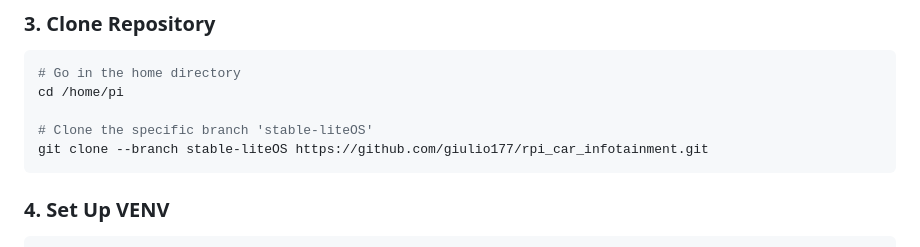
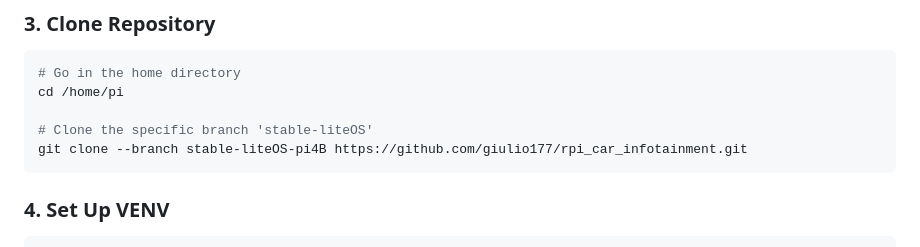
Before and after one commit to giulio177/rpi_car_infotainment, a Markdown page: README.md, the part around the change. GitHub-like rendering.

````diff
--- a/README.md
+++ b/README.md
@@ -71,7 +71,7 @@ sudo apt install -y \
 cd /home/pi
 
 # Clone the specific branch 'stable-liteOS'
-git clone --branch stable-liteOS https://github.com/giulio177/rpi_car_infotainment.git
+git clone --branch stable-liteOS-pi4B https://github.com/giulio177/rpi_car_infotainment.git
 ```
 
 ### 4. Set Up VENV
````
